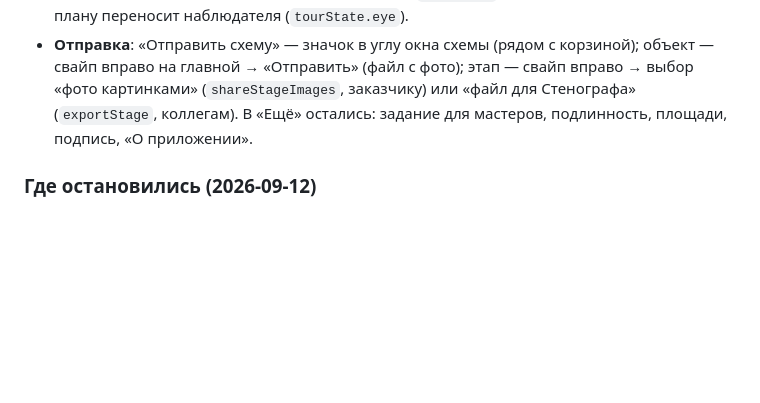
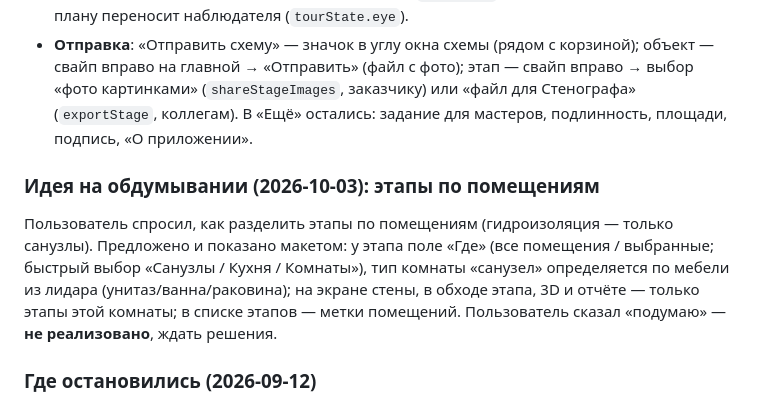
Before and after one commit to vvana/stenograf, a Markdown page: CLAUDE.md, the part around the change. GitHub-like rendering; blank space fills up the shorter version.

Commit message:
CLAUDE.md: идея «этапы по помещениям» на обдумывании
Co-Authored-By: Claude Opus 5.5 <noreply@anthropic.com>

```diff
--- a/CLAUDE.md
+++ b/CLAUDE.md
@@ -123,6 +123,9 @@ PWA-фотодневник ремонта: несколько объектов (
 - **3D** (вкладка называется «3D», режим «Объект» вместо «Домик»): 📷 справа от списка этапов; выпадающие списки со стрелкой вниз (`select.inp`); поворот двумя пальцами; внешние углы стен закрыты столбиками с усовым соединением; в режиме «Внутри» на мини-плане точка наблюдателя и конус взгляда (`updateEye`), тап/перетаскивание по мини-плану переносит наблюдателя (`tourState.eye`).
 - **Отправка**: «Отправить схему» — значок в углу окна схемы (рядом с корзиной); объект — свайп вправо на главной → «Отправить» (файл с фото); этап — свайп вправо → выбор «фото картинками» (`shareStageImages`, заказчику) или «файл для Стенографа» (`exportStage`, коллегам). В «Ещё» остались: задание для мастеров, подлинность, площади, подпись, «О приложении».
 
+### Идея на обдумывании (2026-10-03): этапы по помещениям
+Пользователь спросил, как разделить этапы по помещениям (гидроизоляция — только санузлы). Предложено и показано макетом: у этапа поле «Где» (все помещения / выбранные; быстрый выбор «Санузлы / Кухня / Комнаты»), тип комнаты «санузел» определяется по мебели из лидара (унитаз/ванна/раковина); на экране стены, в обходе этапа, 3D и отчёте — только этапы этой комнаты; в списке этапов — метки помещений. Пользователь сказал «подумаю» — **не реализовано**, ждать решения.
+
 ### Где остановились (2026-09-12)
 Всё закоммичено и запушено, рабочее дерево чистое. PWA работает на https://vvana.github.io/stenograf/. iOS-сборка зелёная (Actions → последний run → артефакт `Stenograf-unsigned-ipa`), **но плагин RoomPlan на живом iPhone ещё не запускался** — пользователь ждёт iPhone Pro. Следующие шаги по приоритету:
 1. Первый запуск нативной версии на iPhone Pro (Sideloadly): проверить `isSupported`, обмер одной комнаты, сверить 2–3 стены рулеткой, потом «Обход этапа». Ожидаемые риски: RoomCaptureSession.delegate может не отдавать `didUpdate`, кадры обхода могут сниматься редко (порог стабильности 5 см/0,05 рад в `pollFrame`), ориентация JPEG (`.oriented(.right)`) при съёмке не в портрете.
```
